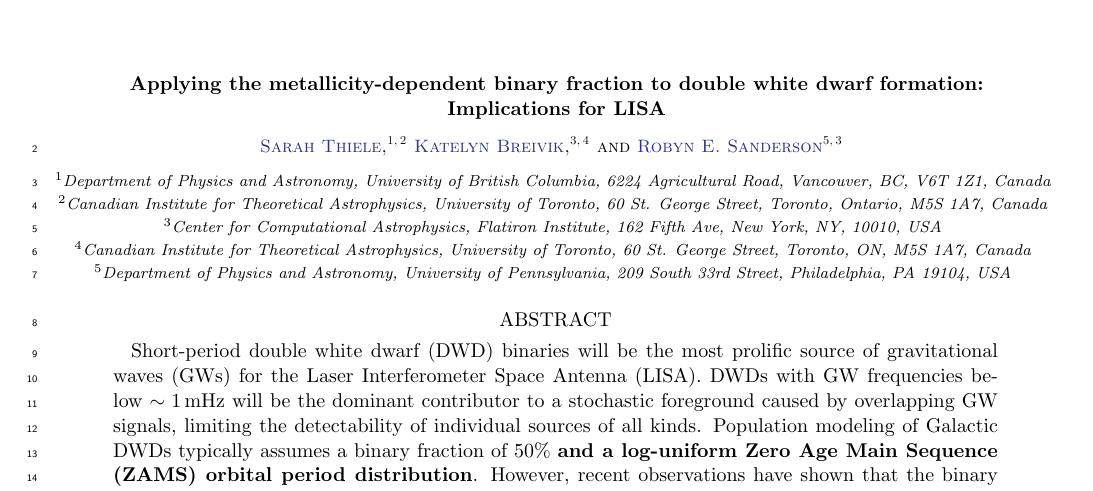
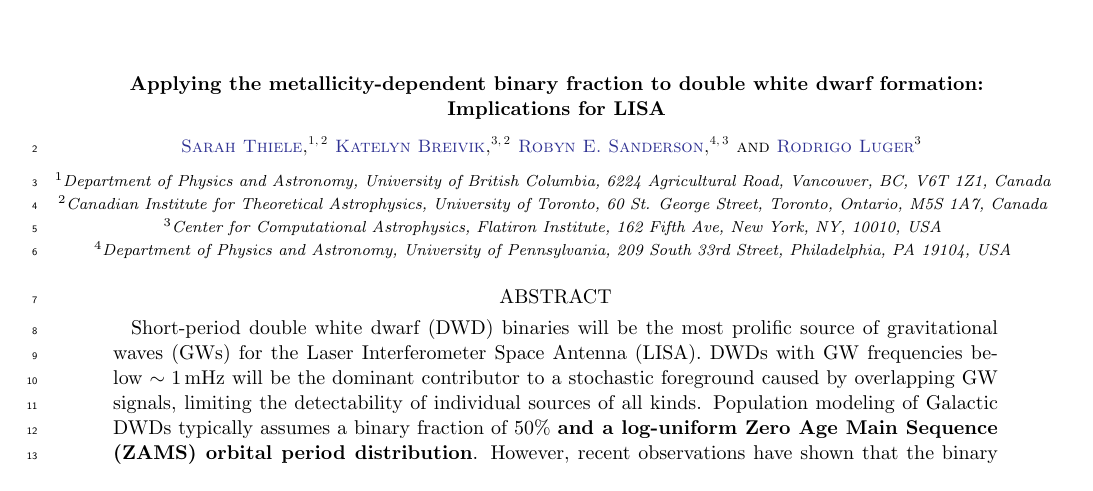
Before and after one commit to katiebreivik/hush, a LaTeX paper (src/tex/ms.tex): part of page 1 of 26, cut so that both start at the same text. Compiled offline with pdfLaTeX; a LaTeX package or settings file that is missing is left out.

Commit message:
add Rodrigo as author

```diff
--- a/src/tex/ms.tex
+++ b/src/tex/ms.tex
@@ -14,7 +14,7 @@
 \newcommand{\kb}[1]{\textcolor{teal}{#1}}
 
 \shorttitle{Applying a metallicity-dependent binary fraction to DWD formation}
-\shortauthors{Thiele, Breivik, \& Sanderson}
+\shortauthors{Thiele et al.}
 
 % Begin!
 \begin{document}
@@ -34,10 +34,12 @@ Canada}
 \author[0000-0001-5228-6598]{Katelyn Breivik}
 \affiliation{Center for Computational Astrophysics, Flatiron Institute, 162 Fifth Ave, New York, NY, 10010, USA}
 \affiliation{Canadian Institute for Theoretical Astrophysics, University
-of Toronto, 60 St. George Street, Toronto, ON, M5S 1A7,
+of Toronto, 60 St. George Street, Toronto, Ontario, M5S 1A7,
 Canada}
 \author[0000-0003-3939-3297]{Robyn E. Sanderson}
 \affiliation{Department of Physics and Astronomy, University of Pennsylvania, 209 South 33rd Street, Philadelphia, PA 19104, USA}
+\affiliation{Center for Computational Astrophysics, Flatiron Institute, 162 Fifth Ave, New York, NY, 10010, USA}
+\author[0000-0002-0296-3826]{Rodrigo Luger}
 \affiliation{Center for Computational Astrophysics, Flatiron Institute, 162 Fifth Ave, New York, NY, 10010, USA}
 
 % Abstract with filler text
```
